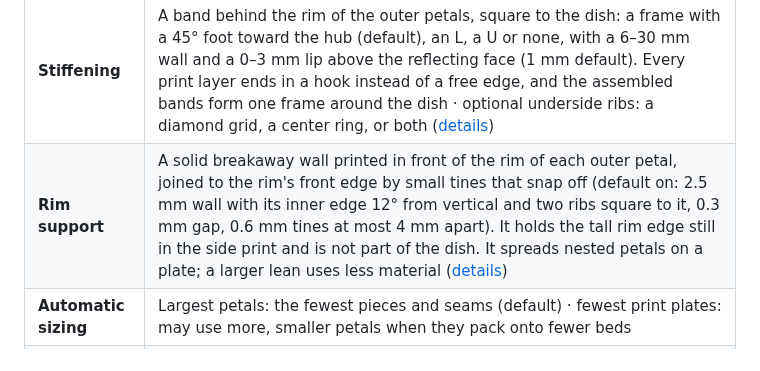
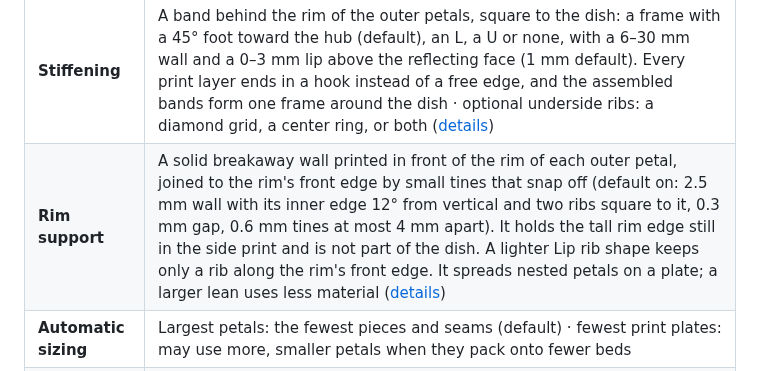
Before and after one commit to xattribution/petal-dish, a Markdown page: README.md, the part around the change. Rendered like a GitHub page.

```diff
--- a/README.md
+++ b/README.md
@@ -103,7 +103,7 @@ Every assembly PDF shows the ID on each page and the full code on the build reco
 | **Hub front** | Flat (default): level with the petals at the hub's corners and chamfered down to them along each edge, so it prints cleanly · curved, following the dish |
 | **Underside** | Smooth curved shell (default) · small flat facets |
 | **Stiffening** | A band behind the rim of the outer petals, square to the dish: a frame with a 45° foot toward the hub (default), an L, a U or none, with a 6–30 mm wall and a 0–3 mm lip above the reflecting face (1 mm default). Every print layer ends in a hook instead of a free edge, and the assembled bands form one frame around the dish · optional underside ribs: a diamond grid, a center ring, or both ([details](docs/PRINTING-LARGE-PETALS.md#rim-band-and-underside-ribs)) |
-| **Rim support** | A solid breakaway wall printed in front of the rim of each outer petal, joined to the rim's front edge by small tines that snap off (default on: 2.5 mm wall with its inner edge 12° from vertical and two ribs square to it, 0.3 mm gap, 0.6 mm tines at most 4 mm apart). It holds the tall rim edge still in the side print and is not part of the dish. It spreads nested petals on a plate; a larger lean uses less material ([details](docs/PRINTING-LARGE-PETALS.md#breakaway-rim-support)) |
+| **Rim support** | A solid breakaway wall printed in front of the rim of each outer petal, joined to the rim's front edge by small tines that snap off (default on: 2.5 mm wall with its inner edge 12° from vertical and two ribs square to it, 0.3 mm gap, 0.6 mm tines at most 4 mm apart). It holds the tall rim edge still in the side print and is not part of the dish. A lighter Lip rib shape keeps only a rib along the rim's front edge. It spreads nested petals on a plate; a larger lean uses less material ([details](docs/PRINTING-LARGE-PETALS.md#breakaway-rim-support)) |
 | **Automatic sizing** | Largest petals: the fewest pieces and seams (default) · fewest print plates: may use more, smaller petals when they pack onto fewer beds |
 | **Large dishes** | Staggered rings (default) · aligned rings |
 | **Printer** | Presets for the Prusa CORE One L (with or without the INDX tool changer), Bambu Lab H2D and H2C, common volumes, or any custom volume. The last valid volume is remembered in the browser |
```
Also changed, not shown: docs/PRINTING-LARGE-PETALS.md (+6 -1 lines), docs/VALIDATION.md (+2 -0 lines), docs/rim-support-lip-rib.png (added), 12 other files.
